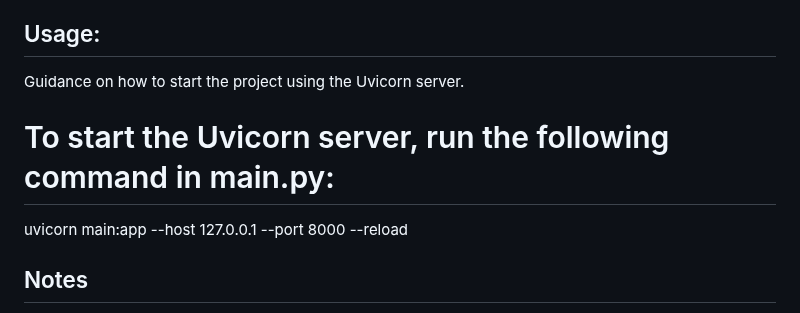
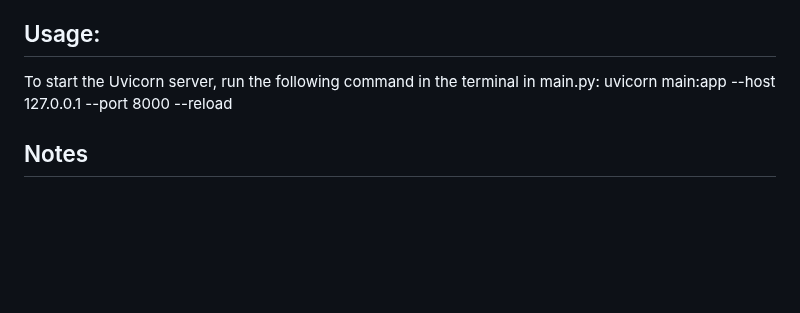
Before and after one commit to dominikb1888/Covid-Analysis-in-Germany-ali-b7, a Markdown page: README.md, the part around the change. Drawn GitHub-style; blank space fills up the shorter version.

```diff
--- a/README.md
+++ b/README.md
@@ -26,9 +26,7 @@ The primary goal of this project is to empower public health researchers with a
 **Strategic Planning**: Public health researchers can strategically plan and implement public health interventions by identifying trends and correlations.
 
 ## Usage:
-Guidance on how to start the project using the Uvicorn server.
-
-# To start the Uvicorn server, run the following command in main.py:
+To start the Uvicorn server, run the following command in the terminal in main.py:
 uvicorn main:app --host 127.0.0.1 --port 8000 --reload
 
 ## Notes
```
